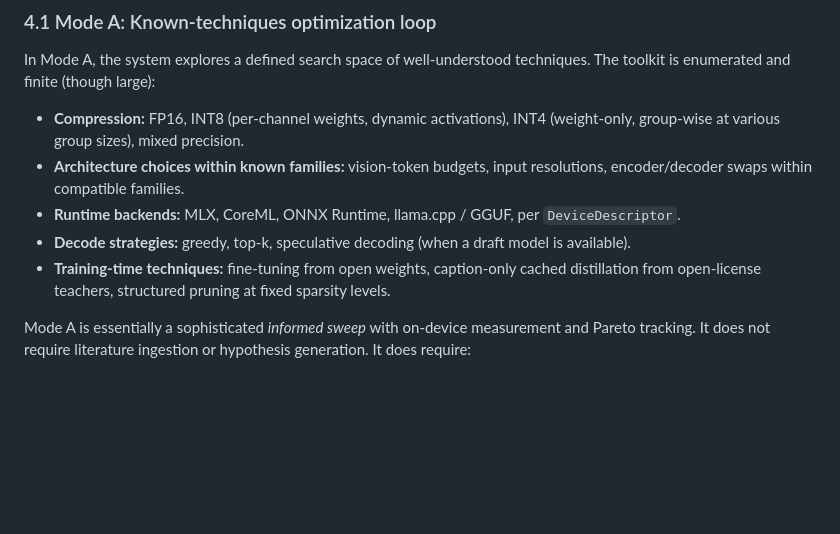
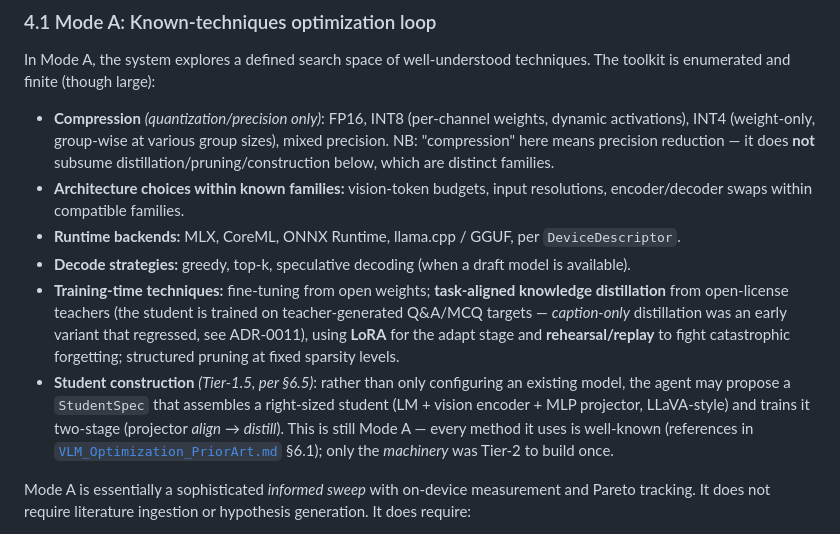
Before and after one commit to hanwook-cho/multi-agent-vlm-optimization-system, a Markdown page: docs/VLM_Optimization_HLD.md, the part around the change. Drawn GitHub-style; blank space fills up the shorter version.

Commit message:
docs: fix stale Mode A toolkit (HLD §4.1) — distillation ≠ compression
§4.1 listed "caption-only cached distillation" (the P2-D1 variant that regressed)
and never reflected the Phase-2 construction work added in §6.5, leaving §4 and
§6.5 inconsistent. Corrected:

- Clarify "Compression" = quantization/precision only; it does not subsume
  distillation/pruning/construction (distinct families).
- Update training-time techniques to the actual method: task-aligned knowledge
  distillation (teacher-generated Q&A/MCQ targets), LoRA adapt stage, rehearsal
  against forgetting; note caption-only as a deprecated variant (ADR-0011).
- Add a "Student construction" bullet (Tier-1.5, §6.5) and affirm it is still
  Mode A (known methods), with references in PriorArt §6.1.

Co-Authored-By: Claude Opus 4.8 <noreply@anthropic.com>

```diff
--- a/docs/VLM_Optimization_HLD.md
+++ b/docs/VLM_Optimization_HLD.md
@@ -101,11 +101,12 @@ This gives the system two distinct operating modes. The architecture must suppor
 
 In Mode A, the system explores a defined search space of well-understood techniques. The toolkit is enumerated and finite (though large):
 
-- **Compression:** FP16, INT8 (per-channel weights, dynamic activations), INT4 (weight-only, group-wise at various group sizes), mixed precision.
+- **Compression** *(quantization/precision only)*: FP16, INT8 (per-channel weights, dynamic activations), INT4 (weight-only, group-wise at various group sizes), mixed precision. NB: "compression" here means precision reduction — it does **not** subsume distillation/pruning/construction below, which are distinct families.
 - **Architecture choices within known families:** vision-token budgets, input resolutions, encoder/decoder swaps within compatible families.
 - **Runtime backends:** MLX, CoreML, ONNX Runtime, llama.cpp / GGUF, per `DeviceDescriptor`.
 - **Decode strategies:** greedy, top-k, speculative decoding (when a draft model is available).
-- **Training-time techniques:** fine-tuning from open weights, caption-only cached distillation from open-license teachers, structured pruning at fixed sparsity levels.
+- **Training-time techniques:** fine-tuning from open weights; **task-aligned knowledge distillation** from open-license teachers (the student is trained on teacher-generated Q&A/MCQ targets — *caption-only* distillation was an early variant that regressed, see ADR-0011), using **LoRA** for the adapt stage and **rehearsal/replay** to fight catastrophic forgetting; structured pruning at fixed sparsity levels.
+- **Student construction** *(Tier-1.5, per §6.5)*: rather than only configuring an existing model, the agent may propose a `StudentSpec` that assembles a right-sized student (LM + vision encoder + MLP projector, LLaVA-style) and trains it two-stage (projector *align* → *distill*). This is still Mode A — every method it uses is well-known (references in [`VLM_Optimization_PriorArt.md`](VLM_Optimization_PriorArt.md) §6.1); only the *machinery* was Tier-2 to build once.
 
 Mode A is essentially a sophisticated *informed sweep* with on-device measurement and Pareto tracking. It does not require literature ingestion or hypothesis generation. It does require:
 
```
